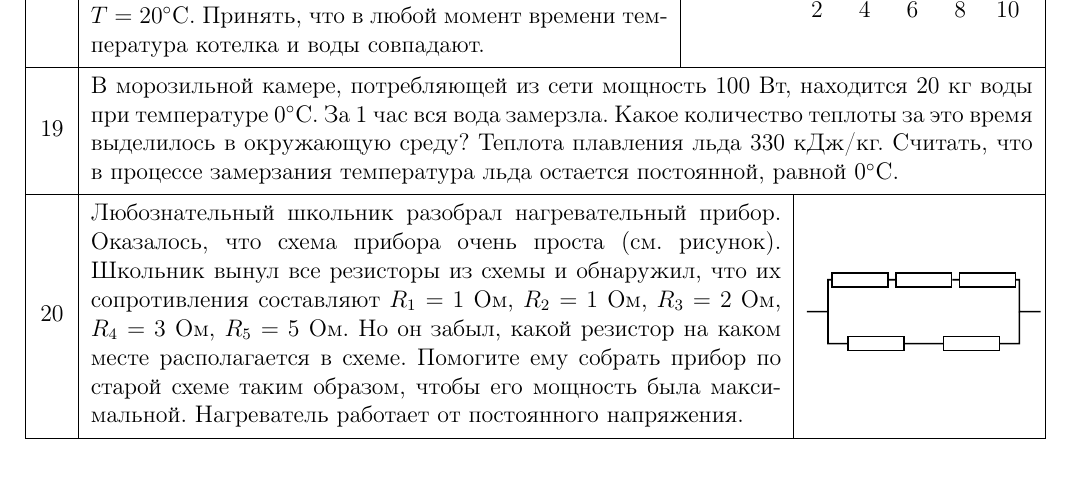
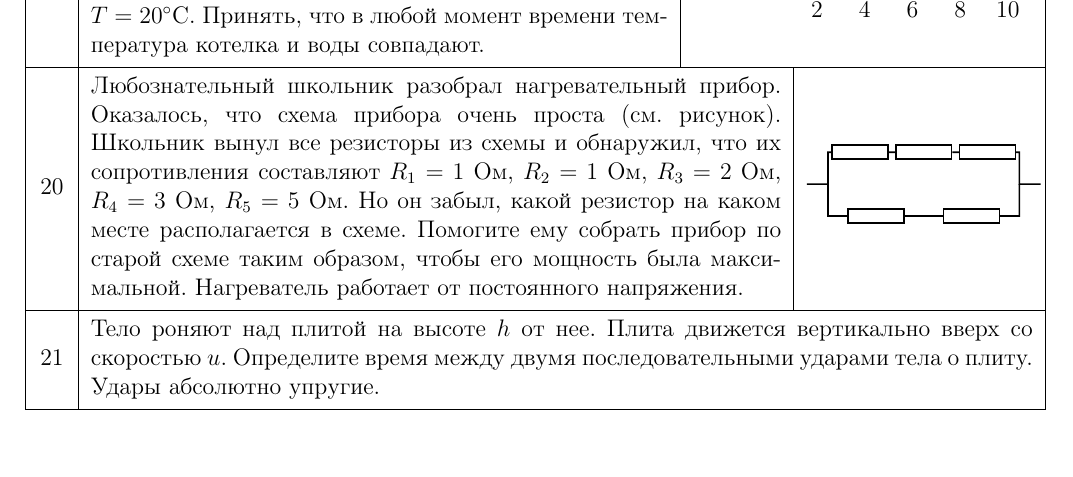
Before and after one commit to randomaction/gcfo, a LaTeX document (present.tex): part of the page, cut so that both start at the same text. Compiled offline with pdfLaTeX.

Commit message:
на 10 октября

```diff
--- a/present.tex
+++ b/present.tex
@@ -69,12 +69,11 @@
 \end{axis}
 \end{tikzpicture}
 }
-\task{19}{В морозильной камере, потребляющей из сети мощность 100~Вт, находится 20~кг воды при температуре 0$^\circ$C. За 1~час вся вода замерзла. Какое количество теплоты за это время выделилось в окружающую среду? Теплота плавления льда 330~кДж/кг. Считать, что в процессе замерзания температура льда остается постоянной, равной 0$^\circ$C.}
 \taskpic{20}{Любознательный школьник разобрал нагревательный прибор. Оказалось, что схема прибора очень проста (см. рисунок). Школьник вынул все резисторы из схемы и обнаружил, что их сопротивления составляют $R_1=1$~Ом, $R_2=1$~Ом, $R_3=2$~Ом, $R_4=3$~Ом, $R_5=5$~Ом. Но он забыл, какой резистор на каком месте располагается в схеме. Помогите ему собрать прибор по старой схеме таким образом, чтобы его мощность была максимальной. Нагреватель работает от постоянного напряжения.}{
 \begin{tikzpicture}[circuit ee IEC,scale=0.75]
 \draw (0,0) -- (0.5,0) -- (0.5,0.75) to [resistor=thick] (2,0.75) to [resistor=thick] (3.5,0.75) to [resistor=thick] (5,0.75) -- (5,0) -- (5.5,0);
 \draw (0.5,0) -- (0.5,-0.75) to [resistor=thick] (2.75,-0.75) to [resistor=thick] (5,-0.75) -- (5,0);
 \end{tikzpicture}
 }
-
+\task{21}{Тело роняют над плитой на высоте $h$ от нее. Плита движется вертикально вверх со скоростью $u$. Определите время между двумя последовательными ударами тела о плиту. Удары абсолютно упругие.}
 \end{document}
```
Also changed, not shown: past.tex (+1 -0 lines), past.pdf, present.pdf.
